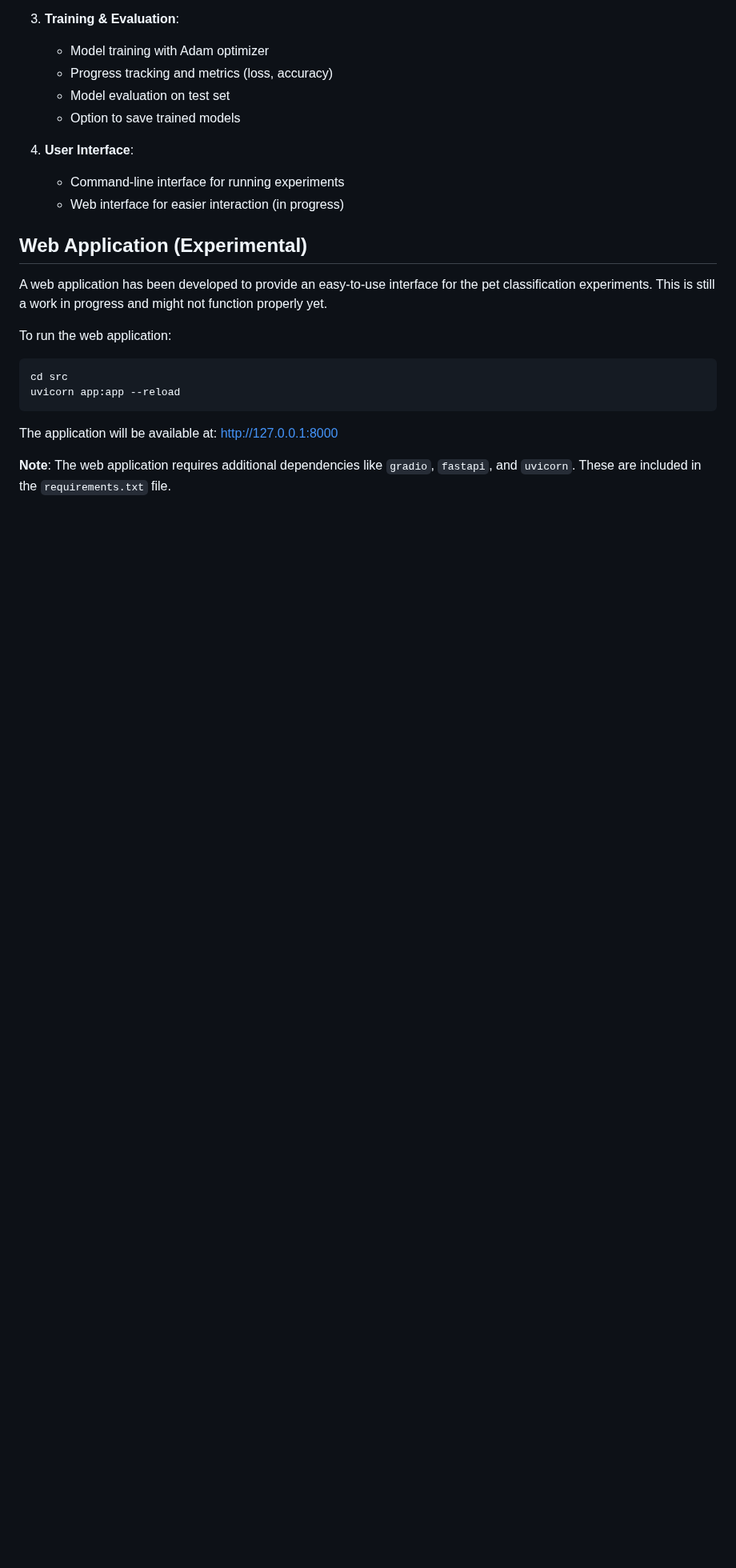
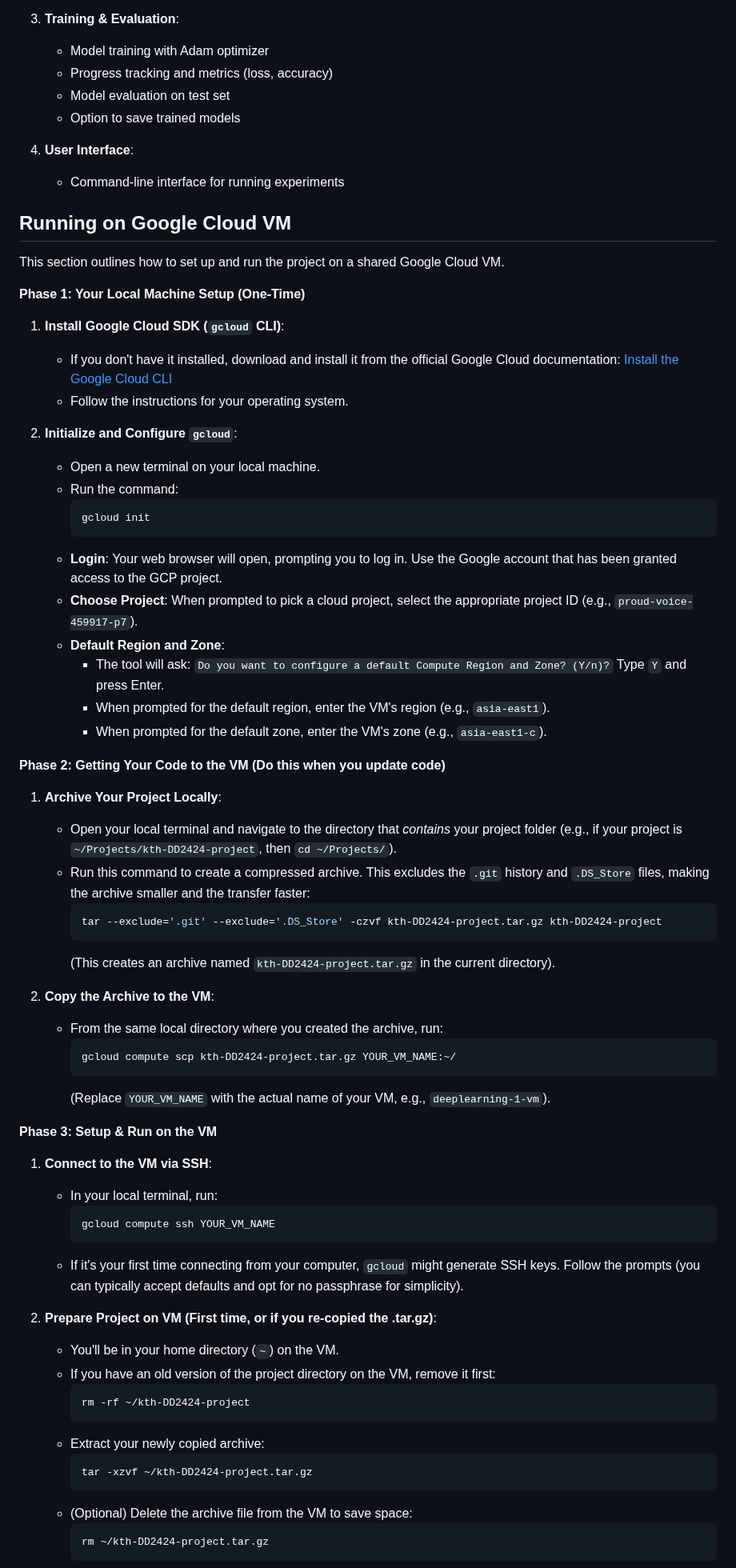
Before and after one commit to Leandr0Duar7e/kth-DD2424-project, a Markdown page: README.md, the part around one of its changes. Shown at 80% size. Drawn GitHub-style; blank space fills up the shorter version.

Commit message:
Adding instructions to run gcp vm

````diff
--- a/README.md
+++ b/README.md
@@ -93,19 +93,68 @@ The current implementation includes:
 
 4. **User Interface**:
    - Command-line interface for running experiments
-   - Web interface for easier interaction (in progress)
 
-## Web Application (Experimental)
+## Running on Google Cloud VM
 
-A web application has been developed to provide an easy-to-use interface for the pet classification experiments. This is still a work in progress and might not function properly yet.
+This section outlines how to set up and run the project on a shared Google Cloud VM.
 
-To run the web application:
+**Phase 1: Your Local Machine Setup (One-Time)**
 
-```bash
-cd src
-uvicorn app:app --reload
-```
+1.  **Install Google Cloud SDK (`gcloud` CLI)**:
+    *   If you don't have it installed, download and install it from the official Google Cloud documentation: [Install the Google Cloud CLI](https://cloud.google.com/sdk/docs/install)
+    *   Follow the instructions for your operating system.
 
-The application will be available at: http://127.0.0.1:8000
+2.  **Initialize and Configure `gcloud`**:
+    *   Open a new terminal on your local machine.
+    *   Run the command:
+        ```bash
+        gcloud init
+        ```
+    *   **Login**: Your web browser will open, prompting you to log in. Use the Google account that has been granted access to the GCP project.
+    *   **Choose Project**: When prompted to pick a cloud project, select the appropriate project ID (e.g., `proud-voice-459917-p7`).
+    *   **Default Region and Zone**:
+        *   The tool will ask: `Do you want to configure a default Compute Region and Zone? (Y/n)?` Type `Y` and press Enter.
+        *   When prompted for the default region, enter the VM's region (e.g., `asia-east1`).
+        *   When prompted for the default zone, enter the VM's zone (e.g., `asia-east1-c`).
 
-**Note**: The web application requires additional dependencies like `gradio`, `fastapi`, and `uvicorn`. These are included in the `requirements.txt` file.
+**Phase 2: Getting Your Code to the VM (Do this when you update code)**
+
+1.  **Archive Your Project Locally**:
+    *   Open your local terminal and navigate to the directory that *contains* your project folder (e.g., if your project is `~/Projects/kth-DD2424-project`, then `cd ~/Projects/`).
+    *   Run this command to create a compressed archive. This excludes the `.git` history and `.DS_Store` files, making the archive smaller and the transfer faster:
+        ```bash
+        tar --exclude='.git' --exclude='.DS_Store' -czvf kth-DD2424-project.tar.gz kth-DD2424-project
+        ```
+        (This creates an archive named `kth-DD2424-project.tar.gz` in the current directory).
+
+2.  **Copy the Archive to the VM**:
+    *   From the same local directory where you created the archive, run:
+        ```bash
+        gcloud compute scp kth-DD2424-project.tar.gz YOUR_VM_NAME:~/
+        ```
+        (Replace `YOUR_VM_NAME` with the actual name of your VM, e.g., `deeplearning-1-vm`).
+
+**Phase 3: Setup & Run on the VM**
+
+1.  **Connect to the VM via SSH**:
+    *   In your local terminal, run:
+        ```bash
+        gcloud compute ssh YOUR_VM_NAME
+        ```
+    *   If it's your first time connecting from your computer, `gcloud` might generate SSH keys. Follow the prompts (you can typically accept defaults and opt for no passphrase for simplicity).
+
+2.  **Prepare Project on VM (First time, or if you re-copied the .tar.gz)**:
+    *   You'll be in your home directory (`~`) on the VM.
+    *   If you have an old version of the project directory on the VM, remove it first:
+        ```bash
+        rm -rf ~/kth-DD2424-project
+        ```
+    *   Extract your newly copied archive:
+        ```bash
+        tar -xzvf ~/kth-DD2424-project.tar.gz
+        ```
+    *   (Optional) Delete the archive file from the VM to save space:
+        ```bash
+        rm ~/kth-DD2424-project.tar.gz
+        ```
+
````
Also changed, not shown: other parts of README.md (+33 -1 lines).
